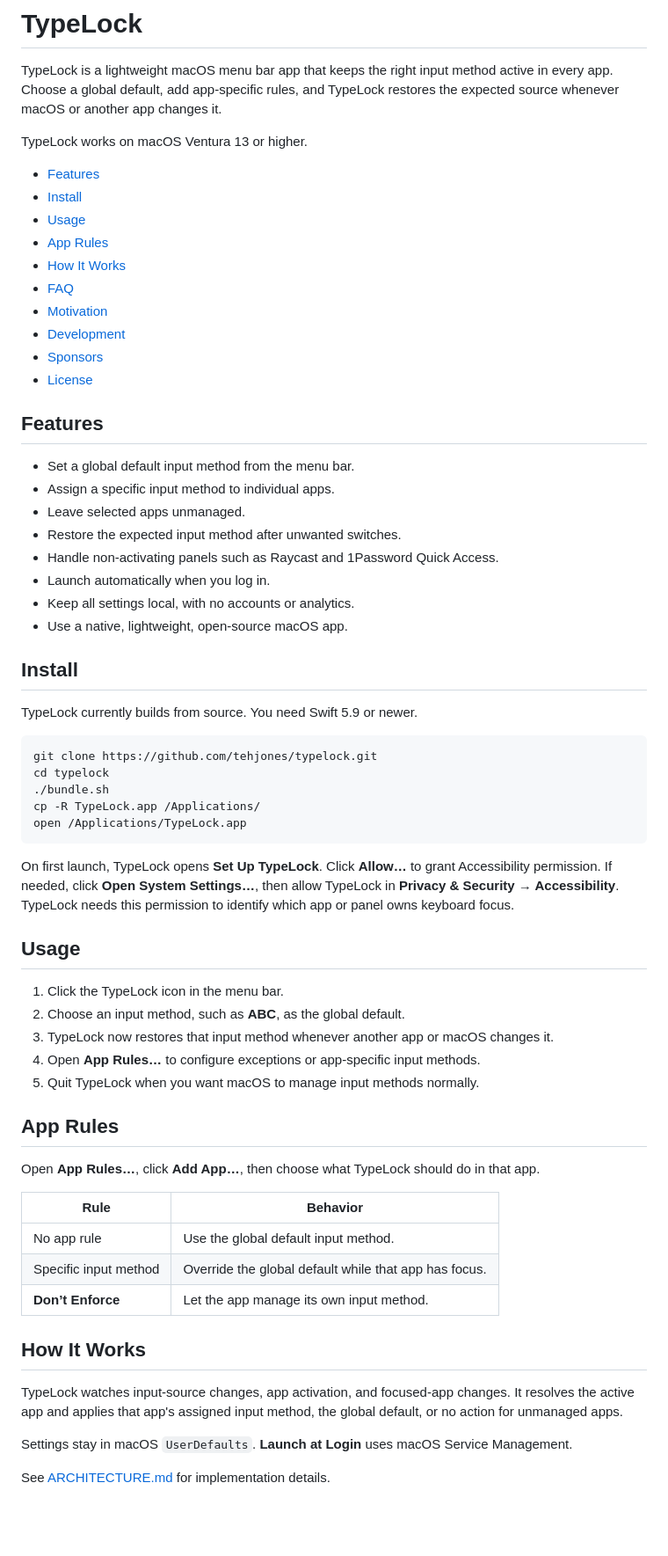
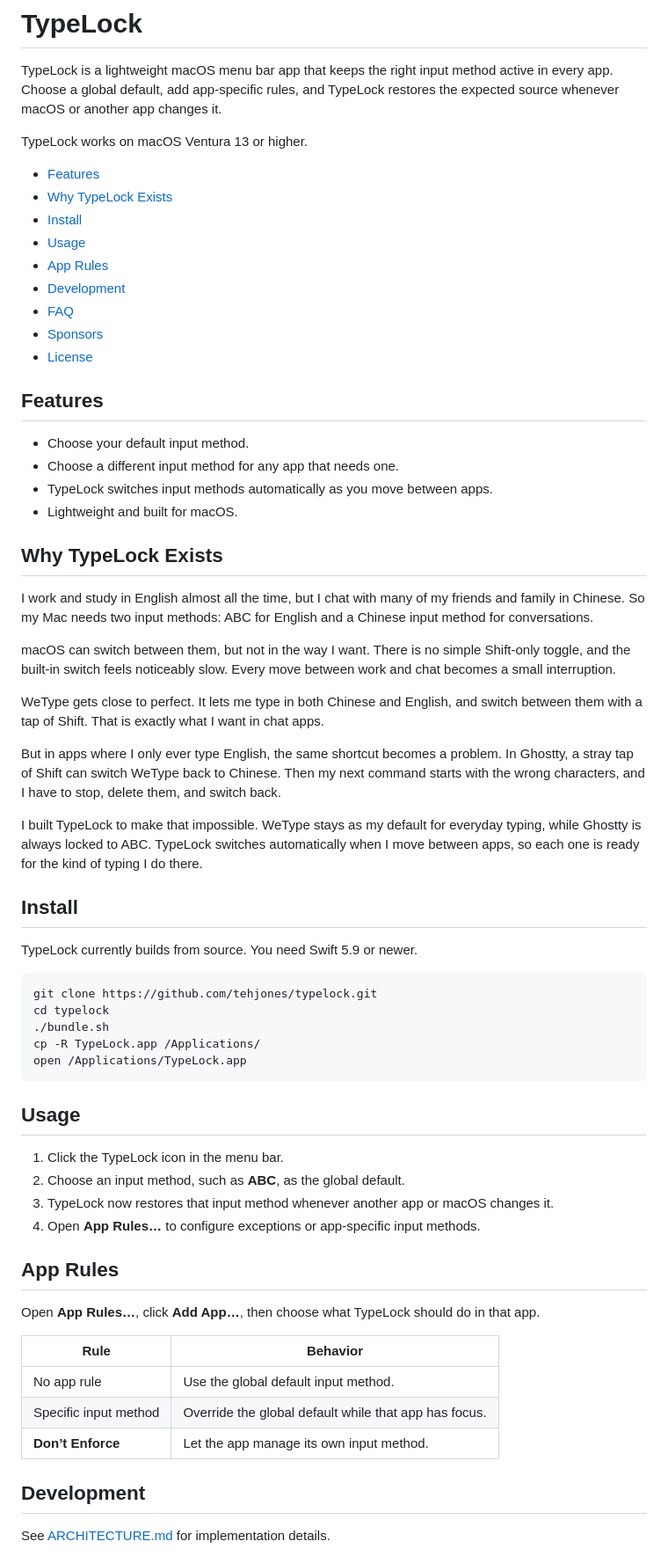
Before and after one commit to tehjones/typelock, a Markdown page: README.md, the part around one of its changes. Shown at 88% size. Drawn GitHub-style; blank space fills up the shorter version.

Commit message:
Rewrite TypeLock README

````diff
--- a/README.md
+++ b/README.md
@@ -7,26 +7,33 @@ TypeLock is a lightweight macOS menu bar app that keeps the right input method a
 TypeLock works on macOS Ventura 13 or higher.
 
 - [Features](#features)
+- [Why TypeLock Exists](#why-typelock-exists)
 - [Install](#install)
 - [Usage](#usage)
 - [App Rules](#app-rules)
-- [How It Works](#how-it-works)
+- [Development](#development)
 - [FAQ](#faq)
-- [Motivation](#motivation)
-- [Development](#development)
 - [Sponsors](#sponsors)
 - [License](#license)
 
 ## Features
 
-- Set a global default input method from the menu bar.
-- Assign a specific input method to individual apps.
-- Leave selected apps unmanaged.
-- Restore the expected input method after unwanted switches.
-- Handle non-activating panels such as Raycast and 1Password Quick Access.
-- Launch automatically when you log in.
-- Keep all settings local, with no accounts or analytics.
-- Use a native, lightweight, open-source macOS app.
+- Choose your default input method.
+- Choose a different input method for any app that needs one.
+- TypeLock switches input methods automatically as you move between apps.
+- Lightweight and built for macOS.
+
+## Why TypeLock Exists
+
+I work and study in English almost all the time, but I chat with many of my friends and family in Chinese. So my Mac needs two input methods: ABC for English and a Chinese input method for conversations.
+
+macOS can switch between them, but not in the way I want. There is no simple Shift-only toggle, and the built-in switch feels noticeably slow. Every move between work and chat becomes a small interruption.
+
+WeType gets close to perfect. It lets me type in both Chinese and English, and switch between them with a tap of Shift. That is exactly what I want in chat apps.
+
+But in apps where I only ever type English, the same shortcut becomes a problem. In Ghostty, a stray tap of Shift can switch WeType back to Chinese. Then my next command starts with the wrong characters, and I have to stop, delete them, and switch back.
+
+I built TypeLock to make that impossible. WeType stays as my default for everyday typing, while Ghostty is always locked to ABC. TypeLock switches automatically when I move between apps, so each one is ready for the kind of typing I do there.
 
 ## Install
 
@@ -40,15 +47,12 @@ cp -R TypeLock.app /Applications/
 open /Applications/TypeLock.app
 ```
 
-On first launch, TypeLock opens **Set Up TypeLock**. Click **Allow…** to grant Accessibility permission. If needed, click **Open System Settings…**, then allow TypeLock in **Privacy & Security → Accessibility**. TypeLock needs this permission to identify which app or panel owns keyboard focus.
-
 ## Usage
 
 1. Click the TypeLock icon in the menu bar.
 2. Choose an input method, such as **ABC**, as the global default.
 3. TypeLock now restores that input method whenever another app or macOS changes it.
 4. Open **App Rules…** to configure exceptions or app-specific input methods.
-5. Quit TypeLock when you want macOS to manage input methods normally.
 
 ## App Rules
 
@@ -60,10 +64,6 @@ Open **App Rules…**, click **Add App…**, then choose what TypeLock should do
 | Specific input method | Override the global default while that app has focus. |
 | **Don’t Enforce** | Let the app manage its own input method. |
 
-## How It Works
-
-TypeLock watches input-source changes, app activation, and focused-app changes. It resolves the active app and applies that app's assigned input method, the global default, or no action for unmanaged apps.
-
-Settings stay in macOS `UserDefaults`. **Launch at Login** uses macOS Service Management.
+## Development
 
 See [ARCHITECTURE.md](ARCHITECTURE.md) for implementation details.
````
Also changed, not shown: other parts of README.md (+20 -28 lines).
